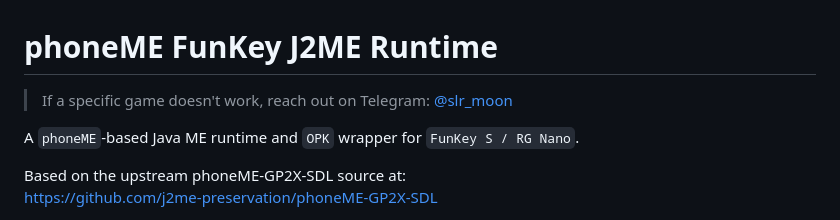
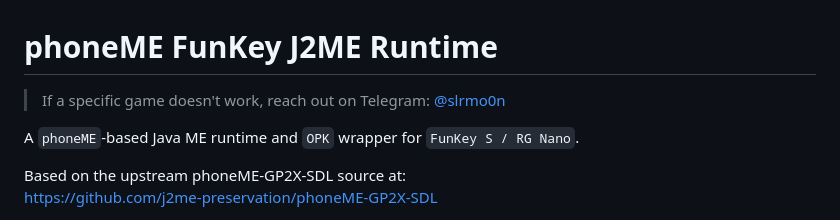
Before and after one commit to slrmoon/j2me-funkey-rgnano, a Markdown page: README.md, the part around the change. Drawn GitHub-style.

```diff
--- a/README.md
+++ b/README.md
@@ -1,6 +1,6 @@
 # phoneME FunKey J2ME Runtime
 
-> If a specific game doesn't work, reach out on Telegram: [@slr_moon](https://t.me/slr_moon)
+> If a specific game doesn't work, reach out on Telegram: [@slrmo0n](https://t.me/slrmo0n)
 
 A `phoneME`-based Java ME runtime and `OPK` wrapper for `FunKey S / RG Nano`.
 
```
